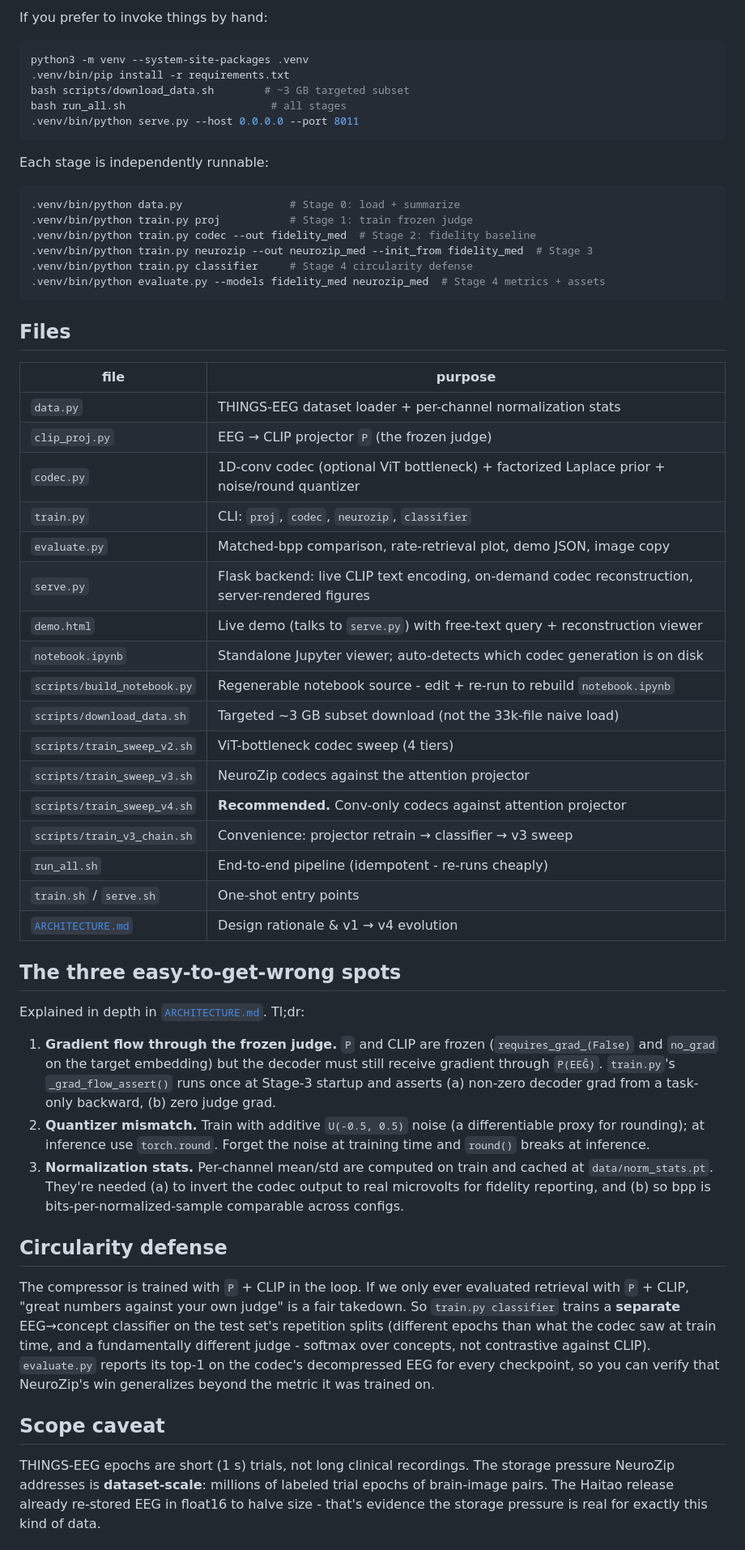
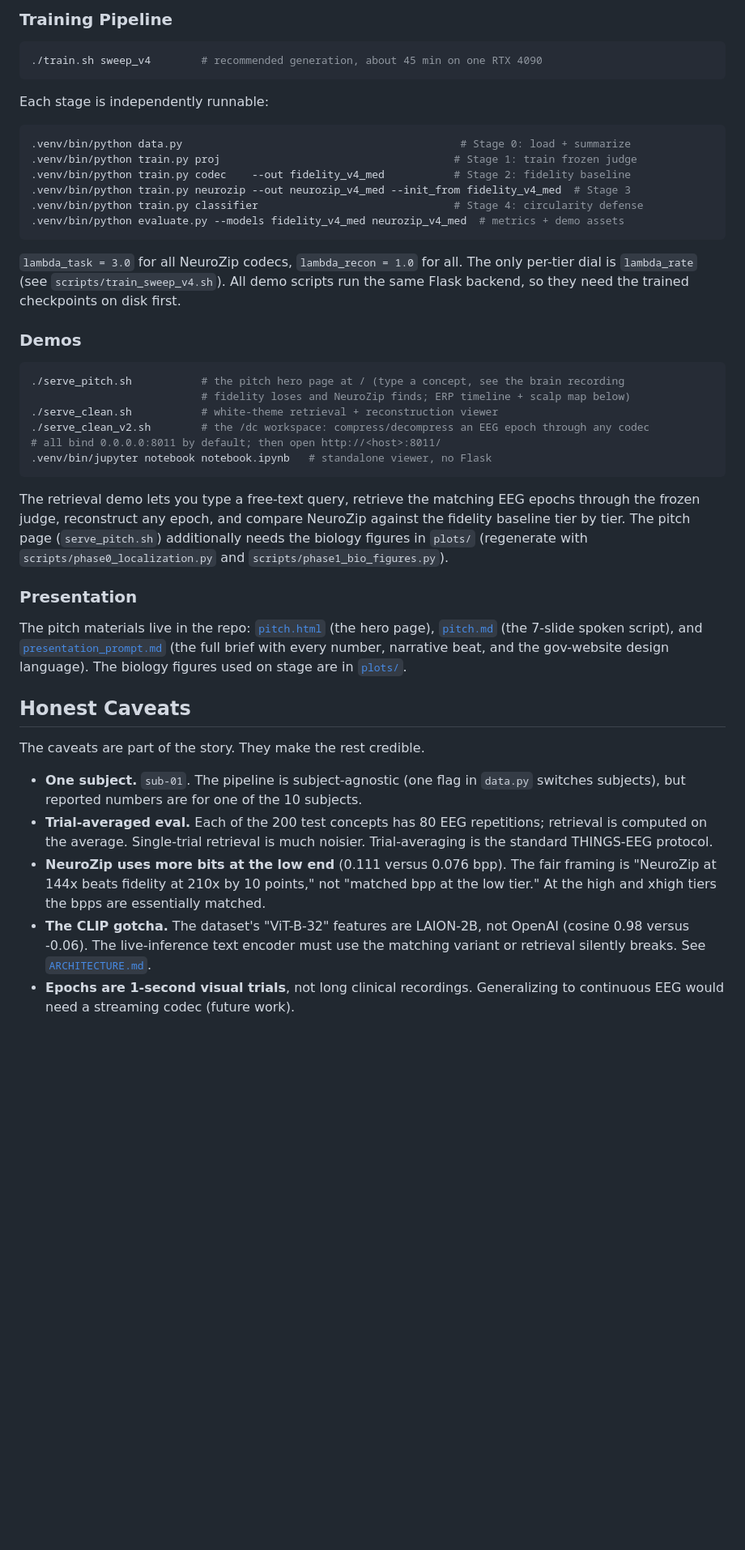
Before and after one commit to xerneas3318/NeuroZip, a Markdown page: README.md, the part around one of its changes. Shown at 81% size. Drawn GitHub-style; blank space fills up the shorter version.

````diff
--- a/README.md
+++ b/README.md
@@ -154,81 +193,48 @@ PORT=8000 ./serve.sh        # change port
 ```
 
-If you prefer to invoke things by hand:
+### Training Pipeline
 
 ```bash
-python3 -m venv --system-site-packages .venv
-.venv/bin/pip install -r requirements.txt
-bash scripts/download_data.sh        # ~3 GB targeted subset
-bash run_all.sh                       # all stages
-.venv/bin/python serve.py --host 0.0.0.0 --port 8011
+./train.sh sweep_v4        # recommended generation, about 45 min on one RTX 4090
 ```
 
 Each stage is independently runnable:
 
 ```bash
-.venv/bin/python data.py                 # Stage 0: load + summarize
-.venv/bin/python train.py proj           # Stage 1: train frozen judge
-.venv/bin/python train.py codec --out fidelity_med  # Stage 2: fidelity baseline
-.venv/bin/python train.py neurozip --out neurozip_med --init_from fidelity_med  # Stage 3
-.venv/bin/python train.py classifier     # Stage 4 circularity defense
-.venv/bin/python evaluate.py --models fidelity_med neurozip_med  # Stage 4 metrics + assets
+.venv/bin/python data.py                                            # Stage 0: load + summarize
+.venv/bin/python train.py proj                                     # Stage 1: train frozen judge
+.venv/bin/python train.py codec    --out fidelity_v4_med           # Stage 2: fidelity baseline
+.venv/bin/python train.py neurozip --out neurozip_v4_med --init_from fidelity_v4_med  # Stage 3
+.venv/bin/python train.py classifier                               # Stage 4: circularity defense
+.venv/bin/python evaluate.py --models fidelity_v4_med neurozip_v4_med  # metrics + demo assets
 ```
 
-## Files
+`lambda_task = 3.0` for all NeuroZip codecs, `lambda_recon = 1.0` for all. The only per-tier dial is `lambda_rate` (see `scripts/train_sweep_v4.sh`). All demo scripts run the same Flask backend, so they need the trained checkpoints on disk first.
 
-| file | purpose |
-|---|---|
-| `data.py` | THINGS-EEG dataset loader + per-channel normalization stats |
-| `clip_proj.py` | EEG → CLIP projector `P` (the frozen judge) |
-| `codec.py` | 1D-conv codec (optional ViT bottleneck) + factorized Laplace prior + noise/round quantizer |
-| `train.py` | CLI: `proj`, `codec`, `neurozip`, `classifier` |
-| `evaluate.py` | Matched-bpp comparison, rate-retrieval plot, demo JSON, image copy |
-| `serve.py` | Flask backend: live CLIP text encoding, on-demand codec reconstruction, server-rendered figures |
-| `demo.html` | Live demo (talks to `serve.py`) with free-text query + reconstruction viewer |
-| `notebook.ipynb` | Standalone Jupyter viewer; auto-detects which codec generation is on disk |
-| `scripts/build_notebook.py` | Regenerable notebook source - edit + re-run to rebuild `notebook.ipynb` |
-| `scripts/download_data.sh` | Targeted ~3 GB subset download (not the 33k-file naive load) |
-| `scripts/train_sweep_v2.sh` | ViT-bottleneck codec sweep (4 tiers) |
-| `scripts/train_sweep_v3.sh` | NeuroZip codecs against the attention projector |
-| `scripts/train_sweep_v4.sh` | **Recommended.** Conv-only codecs against attention projector |
-| `scripts/train_v3_chain.sh` | Convenience: projector retrain → classifier → v3 sweep |
-| `run_all.sh` | End-to-end pipeline (idempotent - re-runs cheaply) |
-| `train.sh` / `serve.sh` | One-shot entry points |
-| [`ARCHITECTURE.md`](ARCHITECTURE.md) | Design rationale & v1 → v4 evolution |
+### Demos
 
-## The three easy-to-get-wrong spots
+```bash
+./serve_pitch.sh           # the pitch hero page at / (type a concept, see the brain recording
+                           # fidelity loses and NeuroZip finds; ERP timeline + scalp map below)
+./serve_clean.sh           # white-theme retrieval + reconstruction viewer
+./serve_clean_v2.sh        # the /dc workspace: compress/decompress an EEG epoch through any codec
+# all bind 0.0.0.0:8011 by default; then open http://<host>:8011/
+.venv/bin/jupyter notebook notebook.ipynb   # standalone viewer, no Flask
+```
 
-Explained in depth in [`ARCHITECTURE.md`](ARCHITECTURE.md). Tl;dr:
+The retrieval demo lets you type a free-text query, retrieve the matching EEG epochs through the frozen judge, reconstruct any epoch, and compare NeuroZip against the fidelity baseline tier by tier. The pitch page (`serve_pitch.sh`) additionally needs the biology figures in `plots/` (regenerate with `scripts/phase0_localization.py` and `scripts/phase1_bio_figures.py`).
 
-1. **Gradient flow through the frozen judge.** `P` and CLIP are frozen
-   (`requires_grad_(False)` and `no_grad` on the target embedding) but the
-   decoder must still receive gradient through `P(EEĜ)`. `train.py`'s
-   `_grad_flow_assert()` runs once at Stage-3 startup and asserts (a) non-zero
-   decoder grad from a task-only backward, (b) zero judge grad.
-2. **Quantizer mismatch.** Train with additive `U(-0.5, 0.5)` noise (a
-   differentiable proxy for rounding); at inference use `torch.round`. Forget
-   the noise at training time and `round()` breaks at inference.
-3. **Normalization stats.** Per-channel mean/std are computed on train and
-   cached at `data/norm_stats.pt`. They're needed (a) to invert the codec
-   output to real microvolts for fidelity reporting, and (b) so bpp is
-   bits-per-normalized-sample comparable across configs.
+### Presentation
 
-## Circularity defense
+The pitch materials live in the repo: [`pitch.html`](pitch.html) (the hero page), [`pitch.md`](pitch.md) (the 7-slide spoken script), and [`presentation_prompt.md`](presentation_prompt.md) (the full brief with every number, narrative beat, and the gov-website design language). The biology figures used on stage are in [`plots/`](plots/).
 
-The compressor is trained with `P` + CLIP in the loop. If we only ever
-evaluated retrieval with `P` + CLIP, "great numbers against your own judge" is
-a fair takedown. So `train.py classifier` trains a **separate** EEG→concept
-classifier on the test set's repetition splits (different epochs than what the
-codec saw at train time, and a fundamentally different judge - softmax over
-concepts, not contrastive against CLIP). `evaluate.py` reports its top-1 on
-the codec's decompressed EEG for every checkpoint, so you can verify that
-NeuroZip's win generalizes beyond the metric it was trained on.
+## Honest Caveats
 
-## Scope caveat
+The caveats are part of the story. They make the rest credible.
 
-THINGS-EEG epochs are short (1 s) trials, not long clinical recordings. The
-storage pressure NeuroZip addresses is **dataset-scale**: millions of labeled
-trial epochs of brain-image pairs. The Haitao release already re-stored EEG in
-float16 to halve size - that's evidence the storage pressure is real for
-exactly this kind of data.
+- **One subject.** `sub-01`. The pipeline is subject-agnostic (one flag in `data.py` switches subjects), but reported numbers are for one of the 10 subjects.
+- **Trial-averaged eval.** Each of the 200 test concepts has 80 EEG repetitions; retrieval is computed on the average. Single-trial retrieval is much noisier. Trial-averaging is the standard THINGS-EEG protocol.
+- **NeuroZip uses more bits at the low end** (0.111 versus 0.076 bpp). The fair framing is "NeuroZip at 144x beats fidelity at 210x by 10 points," not "matched bpp at the low tier." At the high and xhigh tiers the bpps are essentially matched.
+- **The CLIP gotcha.** The dataset's "ViT-B-32" features are LAION-2B, not OpenAI (cosine 0.98 versus -0.06). The live-inference text encoder must use the matching variant or retrieval silently breaks. See [`ARCHITECTURE.md`](ARCHITECTURE.md).
+- **Epochs are 1-second visual trials**, not long clinical recordings. Generalizing to continuous EEG would need a streaming codec (future work).
 
````
Also changed, not shown: other parts of README.md (+177 -136 lines).
